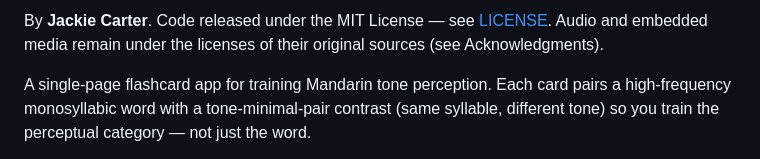
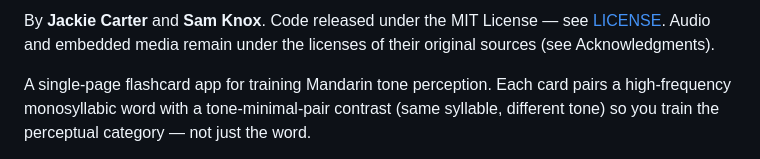
Before and after one commit to jacqueline-1929/mandarin_tone_trainer, a Markdown page: README.md, the part around one of its changes. Rendered like a GitHub page.

```diff
--- a/README.md
+++ b/README.md
@@ -4,5 +5,5 @@
 
-By **Jackie Carter**.
+By **Jackie Carter** and **Sam Knox**.
 Code released under the MIT License — see [LICENSE](LICENSE). Audio and embedded media remain under the licenses of their original sources (see Acknowledgments).
 
 A single-page flashcard app for training Mandarin tone perception. Each card pairs a high-frequency monosyllabic word with a tone-minimal-pair contrast (same syllable, different tone) so you train the perceptual category — not just the word.
```
Also changed, not shown: other parts of README.md (+1 -0 lines).
